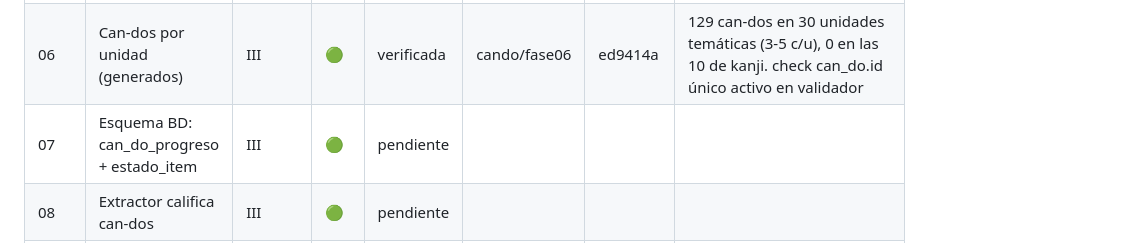
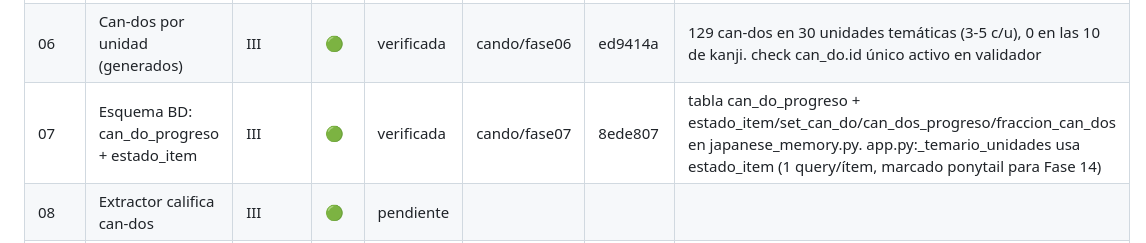
Before and after one commit to jonyys/kaitosan, a Markdown page: PLAN_CANDO_N5_PROGRESO.md, the part around the change. Rendered like a GitHub page.

Commit message:
orquestador: Fase 07 verificada
Co-Authored-By: Claude Sonnet 5 <noreply@anthropic.com>
Claude-Session: https://claude.ai/code/session_01R8xUyoAg9PB9DHaLyBPHvF

```diff
--- a/PLAN_CANDO_N5_PROGRESO.md
+++ b/PLAN_CANDO_N5_PROGRESO.md
@@ -11,7 +11,7 @@ Estados: `pendiente` · `en_curso:<agente>` · `verificada` · `bloqueada:<motiv
 | 04 | Borrar unidades vacías + purgar BD | I | 🟢 | verificada | cando/fase04 | 4b20ca5 | 13 unidades borradas (53→40, 10 kanji intactas). 2 prereq repunteados. purgar_fuera_de_temario en Brain.__init__. Selector de nivel fuera de web. +col first_taught_session_id en japanese_grammar |
 | 05 | Notas de uso del vocabulario + gramática completa | II | 🔴 | verificada | cando/fase05 | 4dfb44d | 52 puntos gramática con los 4 campos + 234 `uso` de vocab (286 vacías por diseño). LLM-juez: 50 ok, 2 regenerados, 0 dudosos. validador gramática ESTRICTO. Sin ítems `regenerar` pendientes |
 | 06 | Can-dos por unidad (generados) | III | 🟢 | verificada | cando/fase06 | ed9414a | 129 can-dos en 30 unidades temáticas (3-5 c/u), 0 en las 10 de kanji. check can_do.id único activo en validador |
-| 07 | Esquema BD: can_do_progreso + estado_item | III | 🟢 | pendiente | | | |
+| 07 | Esquema BD: can_do_progreso + estado_item | III | 🟢 | verificada | cando/fase07 | 8ede807 | tabla can_do_progreso + estado_item/set_can_do/can_dos_progreso/fraccion_can_dos en japanese_memory.py. app.py:_temario_unidades usa estado_item (1 query/ítem, marcado ponytail para Fase 14) |
 | 08 | Extractor califica can-dos | III | 🟢 | pendiente | | | |
 | 09 | Orquestación del profesor por can-do | III | 🔴 | pendiente | | | |
 | 10 | Regla sabido/nuevo en el prompt | III | 🟢 | pendiente | | | |
```
